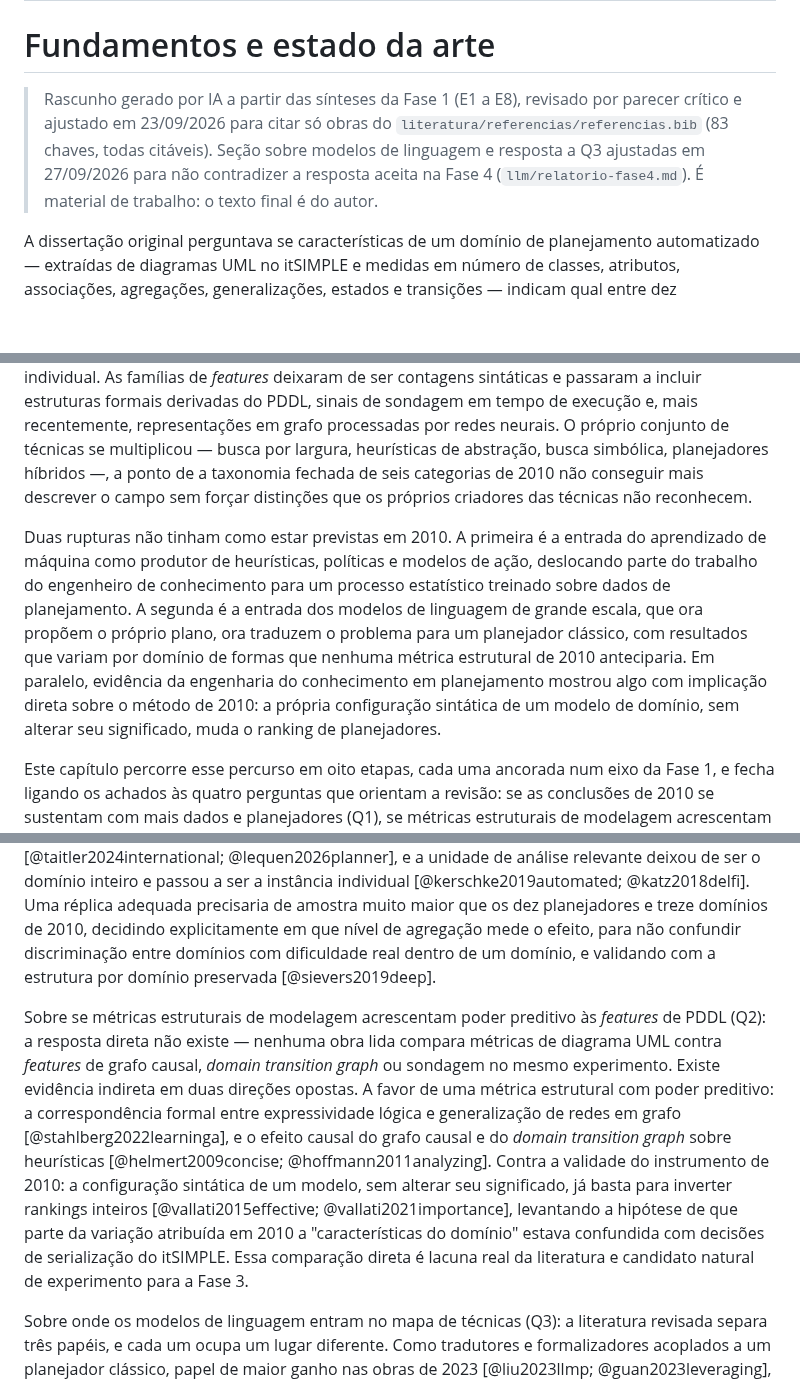
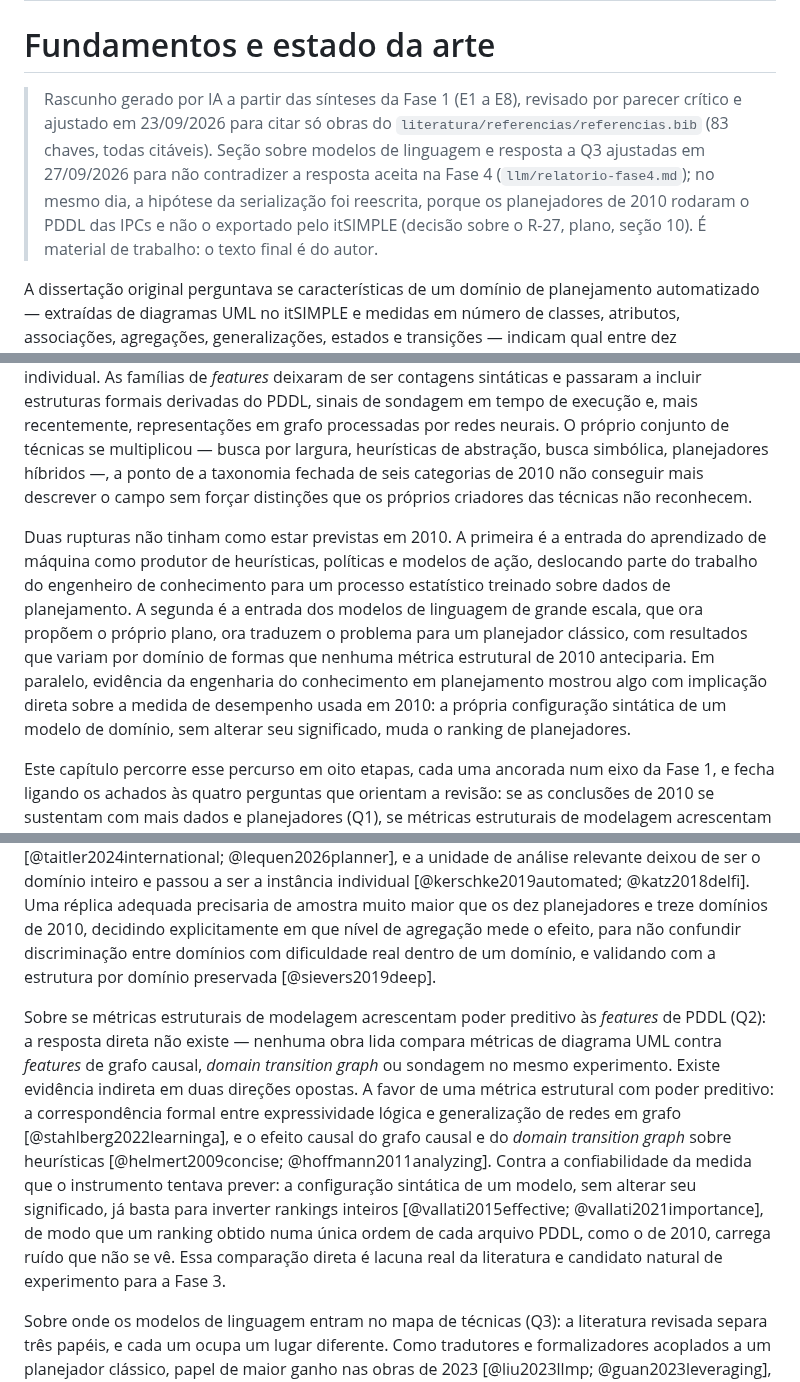
Before and after one commit to mhaddad/mestrado-dominios-planejamento, a Markdown page: redacao/capitulos/02-fundamentos.md, 3 parts joined by grey strips. GitHub-like rendering; blank space fills up the shorter version.

```diff
--- a/redacao/capitulos/02-fundamentos.md
+++ b/redacao/capitulos/02-fundamentos.md
@@ -7,13 +7,13 @@ fonte: sínteses da Fase 1
 
 # Fundamentos e estado da arte
 
-> Rascunho gerado por IA a partir das sínteses da Fase 1 (E1 a E8), revisado por parecer crítico e ajustado em 23/09/2026 para citar só obras do `literatura/referencias/referencias.bib` (83 chaves, todas citáveis). Seção sobre modelos de linguagem e resposta a Q3 ajustadas em 27/09/2026 para não contradizer a resposta aceita na Fase 4 (`llm/relatorio-fase4.md`). É material de trabalho: o texto final é do autor.
+> Rascunho gerado por IA a partir das sínteses da Fase 1 (E1 a E8), revisado por parecer crítico e ajustado em 23/09/2026 para citar só obras do `literatura/referencias/referencias.bib` (83 chaves, todas citáveis). Seção sobre modelos de linguagem e resposta a Q3 ajustadas em 27/09/2026 para não contradizer a resposta aceita na Fase 4 (`llm/relatorio-fase4.md`); no mesmo dia, a hipótese da serialização foi reescrita, porque os planejadores de 2010 rodaram o PDDL das IPCs e não o exportado pelo itSIMPLE (decisão sobre o R-27, plano, seção 10). É material de trabalho: o texto final é do autor.
 
 A dissertação original perguntava se características de um domínio de planejamento automatizado — extraídas de diagramas UML no itSIMPLE e medidas em número de classes, atributos, associações, agregações, generalizações, estados e transições — indicam qual entre dez planejadores das IPCs teria melhor desempenho, medido como cobertura. A pergunta tinha estrutura precisa: de um espaço de características de um problema, prever qual técnica, dentro de um conjunto fechado, funciona melhor. Essa estrutura não nasceu com a dissertação nem morreu com ela; é a mesma que Rice formalizara mais de trinta anos antes para seleção de algoritmos em geral, e que atravessa, com variações de vocabulário, praticamente todo o material revisto neste capítulo.
 
 O que mudou entre 2010 e 2026 não foi a pergunta, mas a escala, a unidade de análise e as técnicas candidatas. A seleção de algoritmos em planejamento profissionalizou-se em torno de *portfólios* e infraestrutura compartilhada, e a unidade preditiva relevante migrou do domínio para a instância individual. As famílias de *features* deixaram de ser contagens sintáticas e passaram a incluir estruturas formais derivadas do PDDL, sinais de sondagem em tempo de execução e, mais recentemente, representações em grafo processadas por redes neurais. O próprio conjunto de técnicas se multiplicou — busca por largura, heurísticas de abstração, busca simbólica, planejadores híbridos —, a ponto de a taxonomia fechada de seis categorias de 2010 não conseguir mais descrever o campo sem forçar distinções que os próprios criadores das técnicas não reconhecem.
 
-Duas rupturas não tinham como estar previstas em 2010. A primeira é a entrada do aprendizado de máquina como produtor de heurísticas, políticas e modelos de ação, deslocando parte do trabalho do engenheiro de conhecimento para um processo estatístico treinado sobre dados de planejamento. A segunda é a entrada dos modelos de linguagem de grande escala, que ora propõem o próprio plano, ora traduzem o problema para um planejador clássico, com resultados que variam por domínio de formas que nenhuma métrica estrutural de 2010 anteciparia. Em paralelo, evidência da engenharia do conhecimento em planejamento mostrou algo com implicação direta sobre o método de 2010: a própria configuração sintática de um modelo de domínio, sem alterar seu significado, muda o ranking de planejadores.
+Duas rupturas não tinham como estar previstas em 2010. A primeira é a entrada do aprendizado de máquina como produtor de heurísticas, políticas e modelos de ação, deslocando parte do trabalho do engenheiro de conhecimento para um processo estatístico treinado sobre dados de planejamento. A segunda é a entrada dos modelos de linguagem de grande escala, que ora propõem o próprio plano, ora traduzem o problema para um planejador clássico, com resultados que variam por domínio de formas que nenhuma métrica estrutural de 2010 anteciparia. Em paralelo, evidência da engenharia do conhecimento em planejamento mostrou algo com implicação direta sobre a medida de desempenho usada em 2010: a própria configuração sintática de um modelo de domínio, sem alterar seu significado, muda o ranking de planejadores.
 
 Este capítulo percorre esse percurso em oito etapas, cada uma ancorada num eixo da Fase 1, e fecha ligando os achados às quatro perguntas que orientam a revisão: se as conclusões de 2010 se sustentam com mais dados e planejadores (Q1), se métricas estruturais de modelagem acrescentam poder preditivo às *features* de PDDL (Q2), onde os modelos de linguagem entram nesse mapa (Q3) e se o ajuste tarefa-técnica informa a escolha de configurações de agentes de IA em software (Q4).
 
@@ -97,7 +97,7 @@ A evidência é dividida quanto ao efeito líquido em equipes reais, e a diverg
 
 Reunindo os oito eixos, é possível responder, com o grau de confiança que a literatura permite, às quatro perguntas que orientam esta revisão. Sobre se as conclusões de 2010 se sustentam com mais planejadores, domínios e estatística adequada (Q1): o princípio central — características extraídas de um problema antes da escolha da técnica predizem qual técnica terá melhor desempenho — não apenas se sustenta, como é o fundamento de todo o campo de seleção de algoritmos desde Rice [@rice1976algorithm]. O que não se sustenta é a escala em que 2010 testou esse princípio: quinze anos de competições ampliaram radicalmente o número de planejadores, domínios e formalismos [@taitler2024international; @lequen2026planner], e a unidade de análise relevante deixou de ser o domínio inteiro e passou a ser a instância individual [@kerschke2019automated; @katz2018delfi]. Uma réplica adequada precisaria de amostra muito maior que os dez planejadores e treze domínios de 2010, decidindo explicitamente em que nível de agregação mede o efeito, para não confundir discriminação entre domínios com dificuldade real dentro de um domínio, e validando com a estrutura por domínio preservada [@sievers2019deep].
 
-Sobre se métricas estruturais de modelagem acrescentam poder preditivo às *features* de PDDL (Q2): a resposta direta não existe — nenhuma obra lida compara métricas de diagrama UML contra *features* de grafo causal, *domain transition graph* ou sondagem no mesmo experimento. Existe evidência indireta em duas direções opostas. A favor de uma métrica estrutural com poder preditivo: a correspondência formal entre expressividade lógica e generalização de redes em grafo [@stahlberg2022learninga], e o efeito causal do grafo causal e do *domain transition graph* sobre heurísticas [@helmert2009concise; @hoffmann2011analyzing]. Contra a validade do instrumento de 2010: a configuração sintática de um modelo, sem alterar seu significado, já basta para inverter rankings inteiros [@vallati2015effective; @vallati2021importance], levantando a hipótese de que parte da variação atribuída em 2010 a "características do domínio" estava confundida com decisões de serialização do itSIMPLE. Essa comparação direta é lacuna real da literatura e candidato natural de experimento para a Fase 3.
+Sobre se métricas estruturais de modelagem acrescentam poder preditivo às *features* de PDDL (Q2): a resposta direta não existe — nenhuma obra lida compara métricas de diagrama UML contra *features* de grafo causal, *domain transition graph* ou sondagem no mesmo experimento. Existe evidência indireta em duas direções opostas. A favor de uma métrica estrutural com poder preditivo: a correspondência formal entre expressividade lógica e generalização de redes em grafo [@stahlberg2022learninga], e o efeito causal do grafo causal e do *domain transition graph* sobre heurísticas [@helmert2009concise; @hoffmann2011analyzing]. Contra a confiabilidade da medida que o instrumento tentava prever: a configuração sintática de um modelo, sem alterar seu significado, já basta para inverter rankings inteiros [@vallati2015effective; @vallati2021importance], de modo que um ranking obtido numa única ordem de cada arquivo PDDL, como o de 2010, carrega ruído que não se vê. Essa comparação direta é lacuna real da literatura e candidato natural de experimento para a Fase 3.
 
 Sobre onde os modelos de linguagem entram no mapa de técnicas (Q3): a literatura revisada separa três papéis, e cada um ocupa um lugar diferente. Como tradutores e formalizadores acoplados a um planejador clássico, papel de maior ganho nas obras de 2023 [@liu2023llmp; @guan2023leveraging], os modelos de linguagem não são técnica de planejamento, e sim uma etapa de modelagem anterior a ela. Como geradores de planos, entram no mapa quando um verificador formal externo confere e devolve os erros [@kambhampati2024llms]; sozinhos, sem verificação, nem os modelos de raciocínio são confiáveis, e o salto a 97,8% em Blocksworld cai para 52,8% na versão ofuscada e 37,3% na de nomes aleatórios, logicamente idênticas ao original [@valmeekam2024llms]. A autocrítica, sem apoio externo, não cumpre o papel do verificador [@stechly2025self]. E como seletores de planejador não há, até a obra mais recente lida, nenhum trabalho [@vatter2026beyond]. Como todo número deste eixo envelhece em meses, a posição dos modelos de 2026 é verificada experimentalmente no capítulo 6; a ressalva da ofuscação continua valendo para qualquer resultado com domínios conhecidos.
 
```
Also changed, not shown: other parts of redacao/capitulos/02-fundamentos.md (+2 -2 lines), experimentos/relatorio-fase3.md (+1 -1 lines), plan/plano-revisao-dissertacao.md (+4 -2 lines).
